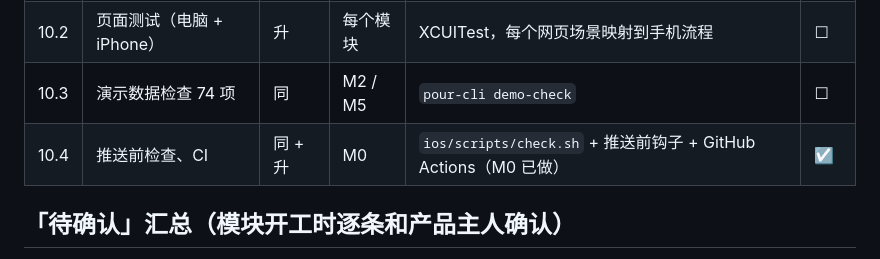
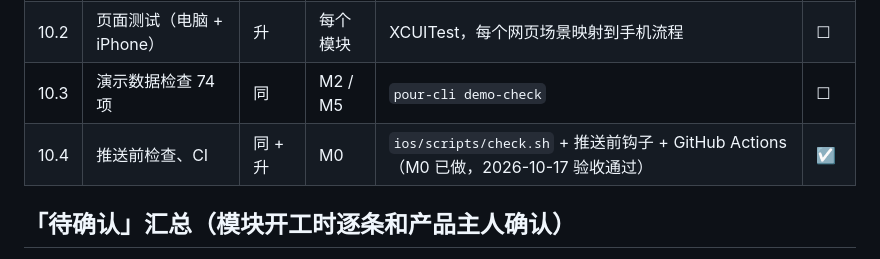
Before and after one commit to lwopgkne-byte/pour-ios, a Markdown page: docs/能力对照表.md, the part around the change. Drawn GitHub-style.

Commit message:
M0 验收通过：变更记录加 iOS 0.1.0
Co-Authored-By: Claude Opus 5.5 <noreply@anthropic.com>

```diff
--- a/docs/能力对照表.md
+++ b/docs/能力对照表.md
@@ -146,7 +146,7 @@
 | 10.1 | 单元测试 1,095 项 | 同 + 升 | 每个模块 | PourCore 逐个移植 + 对拍（[05 测试方案](05-测试方案.md) 第 2 节） | ☐ |
 | 10.2 | 页面测试（电脑 + iPhone） | 升 | 每个模块 | XCUITest，每个网页场景映射到手机流程 | ☐ |
 | 10.3 | 演示数据检查 74 项 | 同 | M2 / M5 | `pour-cli demo-check` | ☐ |
-| 10.4 | 推送前检查、CI | 同 + 升 | M0 | `ios/scripts/check.sh` + 推送前钩子 + GitHub Actions（M0 已做） | ☑ |
+| 10.4 | 推送前检查、CI | 同 + 升 | M0 | `ios/scripts/check.sh` + 推送前钩子 + GitHub Actions（M0 已做，2026-10-17 验收通过） | ☑ |
 
 ## 「待确认」汇总（模块开工时逐条和产品主人确认）
 
```
